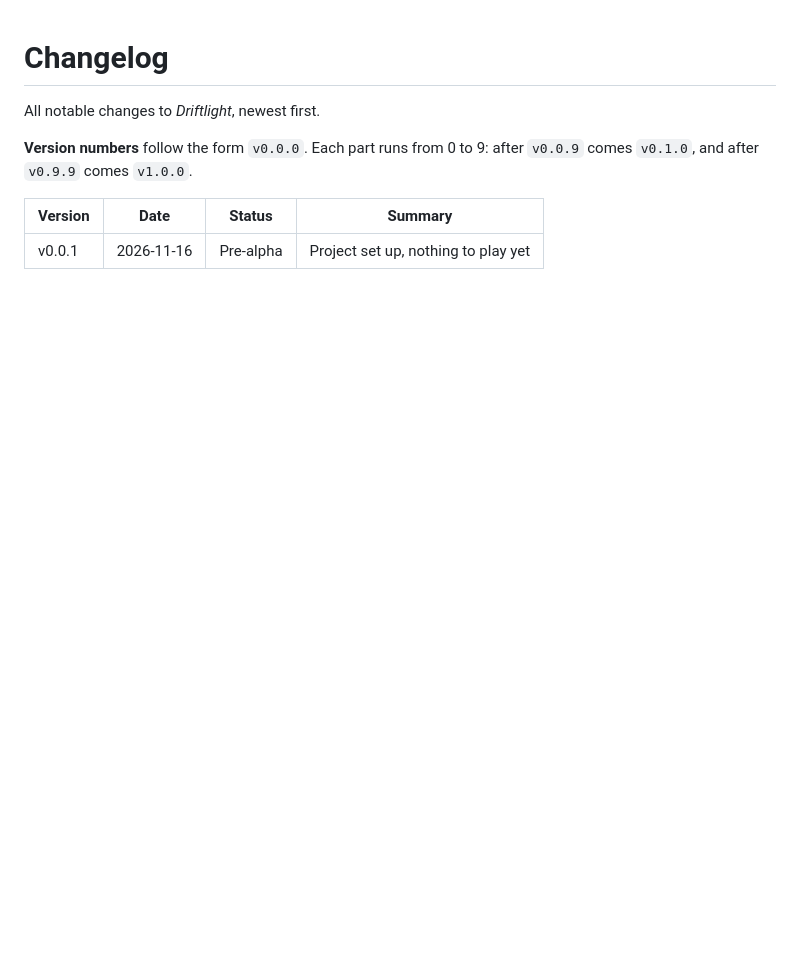
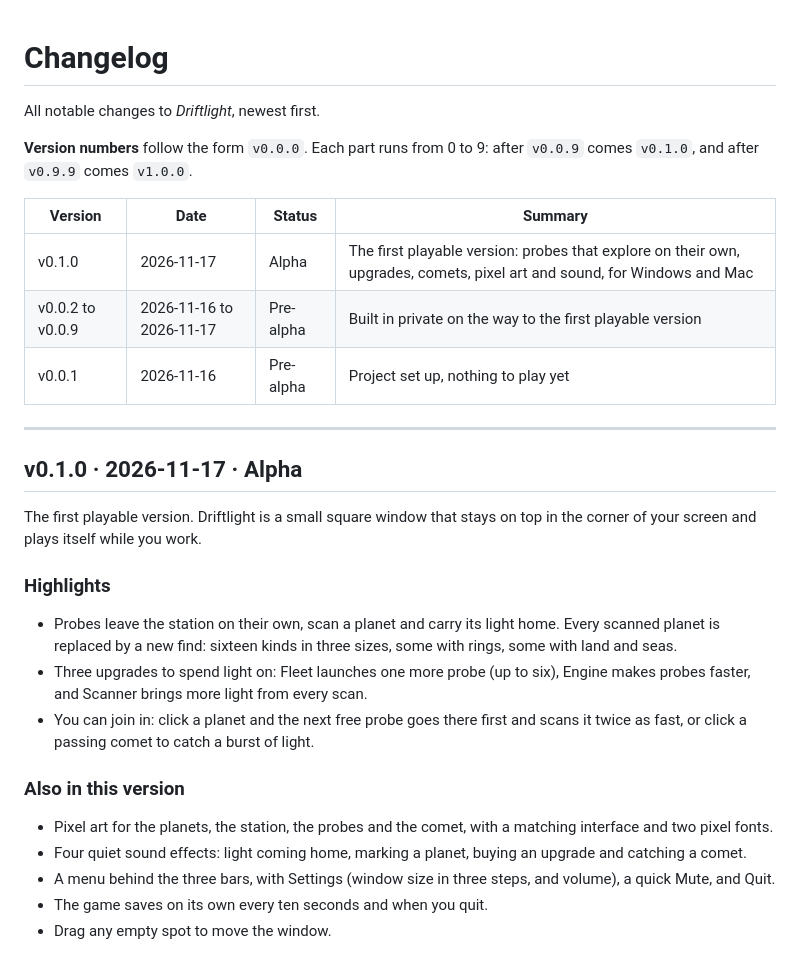
Before and after one commit to fdrk-git/Driftlight, a Markdown page: CHANGELOG.md, the part around the change. Rendered like a GitHub page; blank space fills up the shorter version.

```diff
--- a/CHANGELOG.md
+++ b/CHANGELOG.md
@@ -6,4 +6,26 @@ All notable changes to *Driftlight*, newest first.
 
 | Version | Date | Status | Summary |
 |---|---|---|---|
+| v0.1.0 | 2026-11-17 | Alpha | The first playable version: probes that explore on their own, upgrades, comets, pixel art and sound, for Windows and Mac |
+| v0.0.2 to v0.0.9 | 2026-11-16 to 2026-11-17 | Pre-alpha | Built in private on the way to the first playable version |
 | v0.0.1 | 2026-11-16 | Pre-alpha | Project set up, nothing to play yet |
+
+---
+
+## v0.1.0 · 2026-11-17 · Alpha
+
+The first playable version. Driftlight is a small square window that stays on top in the corner of your screen and plays itself while you work.
+
+### Highlights
+
+- Probes leave the station on their own, scan a planet and carry its light home. Every scanned planet is replaced by a new find: sixteen kinds in three sizes, some with rings, some with land and seas.
+- Three upgrades to spend light on: Fleet launches one more probe (up to six), Engine makes probes faster, and Scanner brings more light from every scan.
+- You can join in: click a planet and the next free probe goes there first and scans it twice as fast, or click a passing comet to catch a burst of light.
+
+### Also in this version
+
+- Pixel art for the planets, the station, the probes and the comet, with a matching interface and two pixel fonts.
+- Four quiet sound effects: light coming home, marking a planet, buying an upgrade and catching a comet.
+- A menu behind the three bars, with Settings (window size in three steps, and volume), a quick Mute, and Quit.
+- The game saves on its own every ten seconds and when you quit.
+- Drag any empty spot to move the window.
```
Also changed, not shown: README.md (+52 -12 lines), docs/screenshots/game.png (added), docs/screenshots/menu.png (added), docs/screenshots/settings.png (added), 3 other files.
